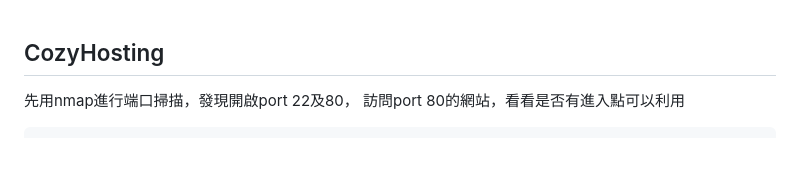
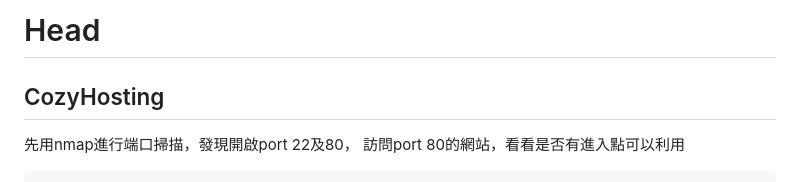
Before and after one commit to teri16/Pub-ClassWork, a Markdown page: HTB Writeups/1121213_HW_莫&東.md, the part around the change. GitHub-like rendering; blank space fills up the shorter version.

```diff
--- a/HTB Writeups/1121213_HW_莫&東.md
+++ b/HTB Writeups/1121213_HW_莫&東.md
@@ -1,3 +1,5 @@
+# Head
+
 ## CozyHosting
 
 先用nmap進行端口掃描，發現開啟port 22及80，
```
